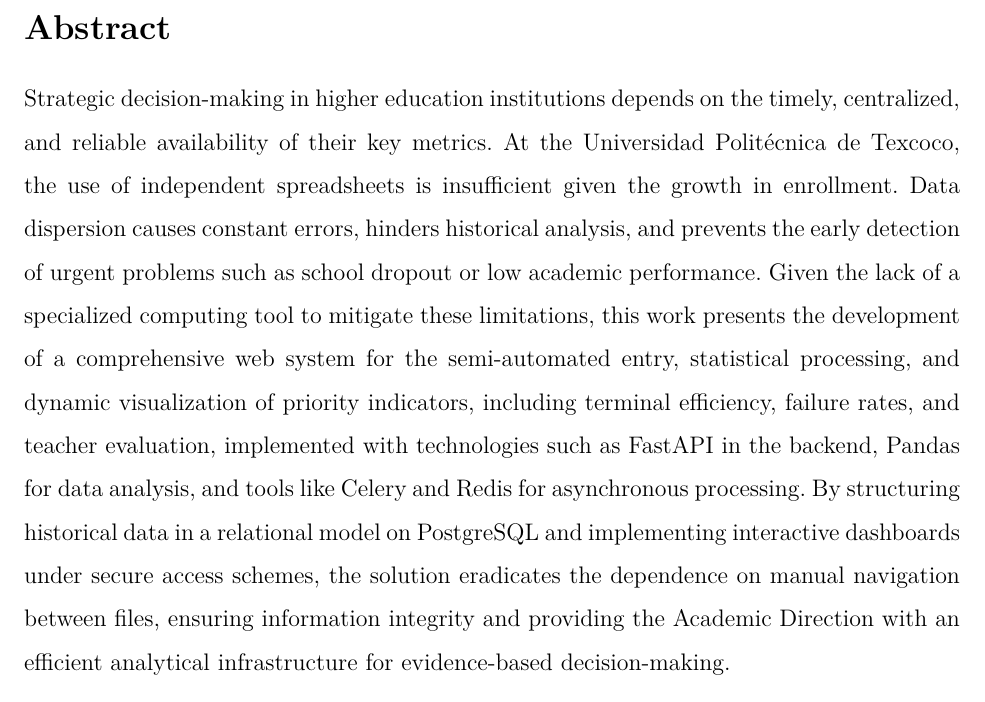
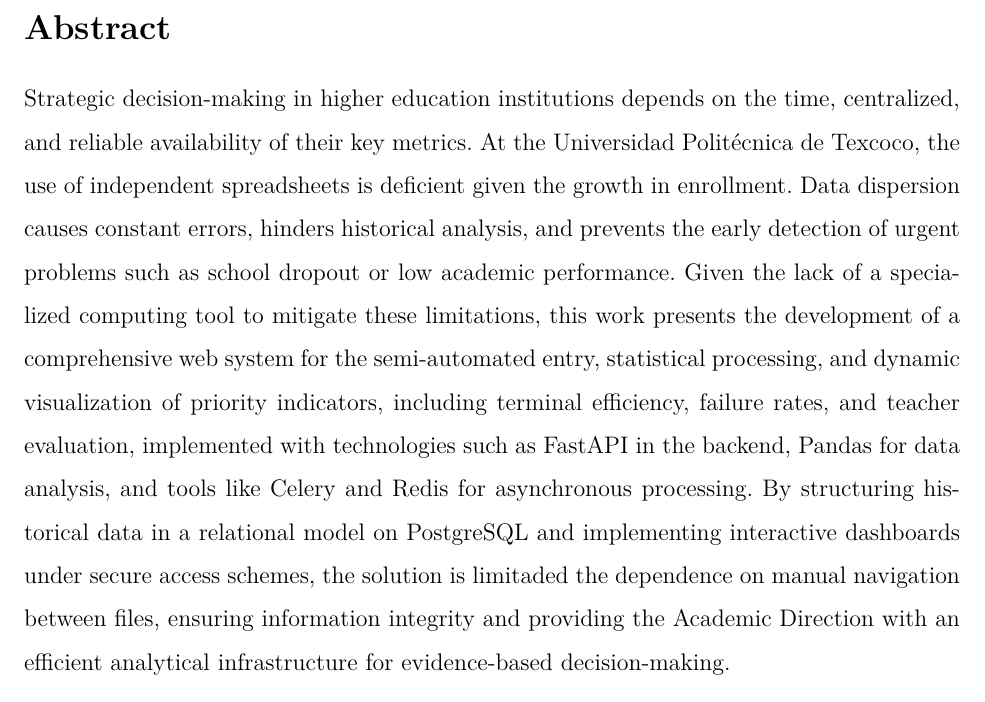
Before and after one commit to lennbark19/Analisis-Estadistico, a LaTeX thesis (tesis.tex, which reads capitulos/_resumen2.tex): part of page 8 of 78, cut so that both start at the same text. Compiled offline with pdfLaTeX.

Commit message:
edicion Abstract-profe

```diff
--- a/capitulos/_resumen2.tex
+++ b/capitulos/_resumen2.tex
@@ -1,5 +1,5 @@
 \section*{Abstract}
 
-Strategic decision-making in higher education institutions depends on the timely, centralized, and reliable availability of their key metrics. At the Universidad Politécnica de Texcoco, the use of independent spreadsheets is insufficient given the growth in enrollment. Data dispersion causes constant errors, hinders historical analysis, and prevents the early detection of urgent problems such as school dropout or low academic performance. Given the lack of a specialized computing tool to mitigate these limitations, this work presents the development of a comprehensive web system for the semi-automated entry, statistical processing, and dynamic visualization of priority indicators, including terminal efficiency, failure rates, and teacher evaluation, implemented with technologies such as FastAPI in the backend, Pandas for data analysis, and tools like Celery and Redis for asynchronous processing. By structuring historical data in a relational model on PostgreSQL and implementing interactive dashboards under secure access schemes, the solution eradicates the dependence on manual navigation between files, ensuring information integrity and providing the Academic Direction with an efficient analytical infrastructure for evidence-based decision-making.
+Strategic decision-making in higher education institutions depends on the time, centralized, and reliable availability of their key metrics. At the Universidad Politécnica de Texcoco, the use of independent spreadsheets is deficient given the growth in enrollment. Data dispersion causes constant errors, hinders historical analysis, and prevents the early detection of urgent problems such as school dropout or low academic performance. Given the lack of a specialized computing tool to mitigate these limitations, this work presents the development of a comprehensive web system for the semi-automated entry, statistical processing, and dynamic visualization of priority indicators, including terminal efficiency, failure rates, and teacher evaluation, implemented with technologies such as FastAPI in the backend, Pandas for data analysis, and tools like Celery and Redis for asynchronous processing. By structuring historical data in a relational model on PostgreSQL and implementing interactive dashboards under secure access schemes, the solution is limitaded the dependence on manual navigation between files, ensuring information integrity and providing the Academic Direction with an efficient analytical infrastructure for evidence-based decision-making.
 
 \vspace{5cm}\textbf{Keywords:} (FastAPI, Pandas, Celery, Redis, PostgreSQL, Metrics.)
```
